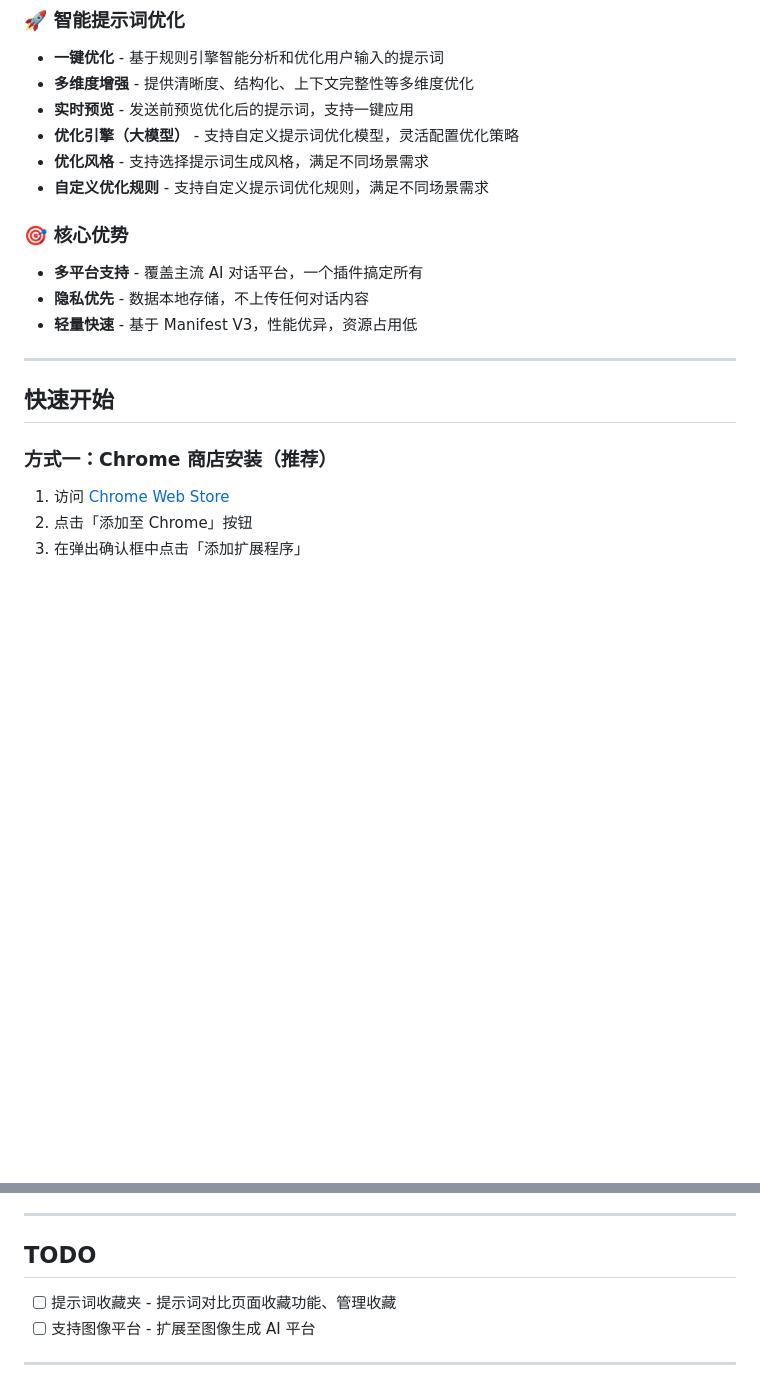
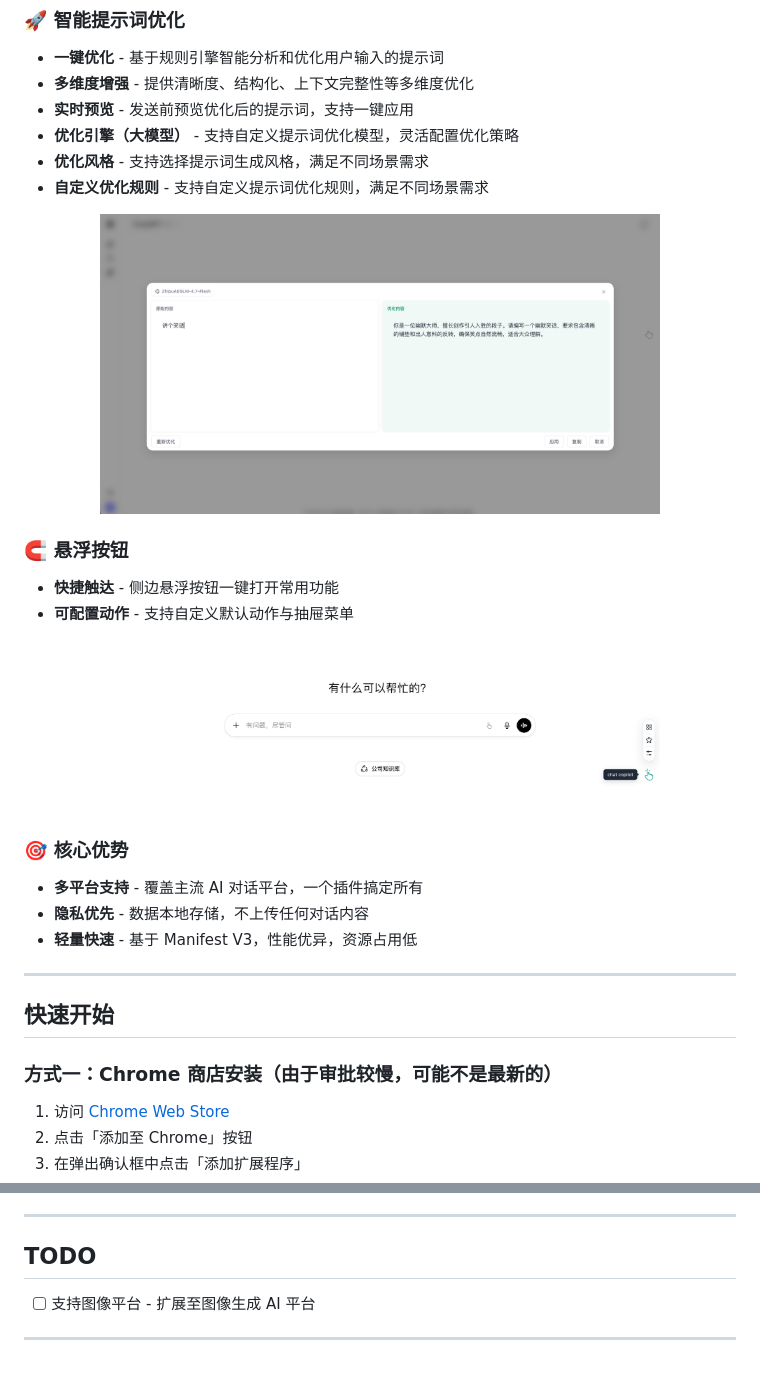
Before and after one commit to hellolib/chat-copilot, a Markdown page: README.md, 2 parts joined by grey strips. Drawn GitHub-style; pictures changed too: src/assets/images/2-优化对比.png (added), src/assets/images/3-悬浮按钮.png (added); blank space fills up the shorter version.

Commit message:
docs(readme): add screenshots and detail features sections
- Inserted central aligned images illustrating injection button, optimization comparison,
  floating entry button, plugin panel, and plugin settings
- Added "Floating Entry" section explaining quick access and configurable actions
- Added "Plugin Panel" section covering quick AI platform access, model status, and shortcut features
- Added "Plugin Settings" section describing customization options and model editing
- Improved README visual layout to enhance user understanding of features

```diff
--- a/README.md
+++ b/README.md
@@ -45,6 +49,19 @@ Chat Copilot 是一款基于 Chrome Extension Manifest V3 标准开发的 AI 对
 - **优化风格** - 支持选择提示词生成风格，满足不同场景需求
 - **自定义优化规则** - 支持自定义提示词优化规则，满足不同场景需求
 
+<div align="center">
+  <img src="src/assets/images/2-优化对比.png" alt="优化前后对比" width="560" />
+</div>
+
+### 🧲 悬浮按钮
+
+- **快捷触达** - 侧边悬浮按钮一键打开常用功能
+- **可配置动作** - 支持自定义默认动作与抽屉菜单
+
+<div align="center">
+  <img src="src/assets/images/3-悬浮按钮.png" alt="悬浮按钮入口" width="560" />
+</div>
+
 ### 🎯 核心优势
 
 - **多平台支持** - 覆盖主流 AI 对话平台，一个插件搞定所有
@@ -55,7 +72,7 @@ Chat Copilot 是一款基于 Chrome Extension Manifest V3 标准开发的 AI 对
 
 ## 快速开始
 
-### 方式一：Chrome 商店安装（推荐）
+### 方式一：Chrome 商店安装（由于审批较慢，可能不是最新的）
 
 1. 访问 [Chrome Web Store](https://chromewebstore.google.com/detail/chat-copilot/ignafelbdjojmmofofhldldpgkceflal)
 2. 点击「添加至 Chrome」按钮
@@ -139,7 +156,6 @@ npm run format
 
 ## TODO
 
-- [ ] 提示词收藏夹 - 提示词对比页面收藏功能、管理收藏
 - [ ] 支持图像平台 - 扩展至图像生成 AI 平台
 
 ---
```
Also changed, not shown: other parts of README.md (+4 -0 lines), src/assets/images/1-注入按钮.png (added), src/assets/images/4-插件面板.png (added), src/assets/images/5-插件设置.png (added).
